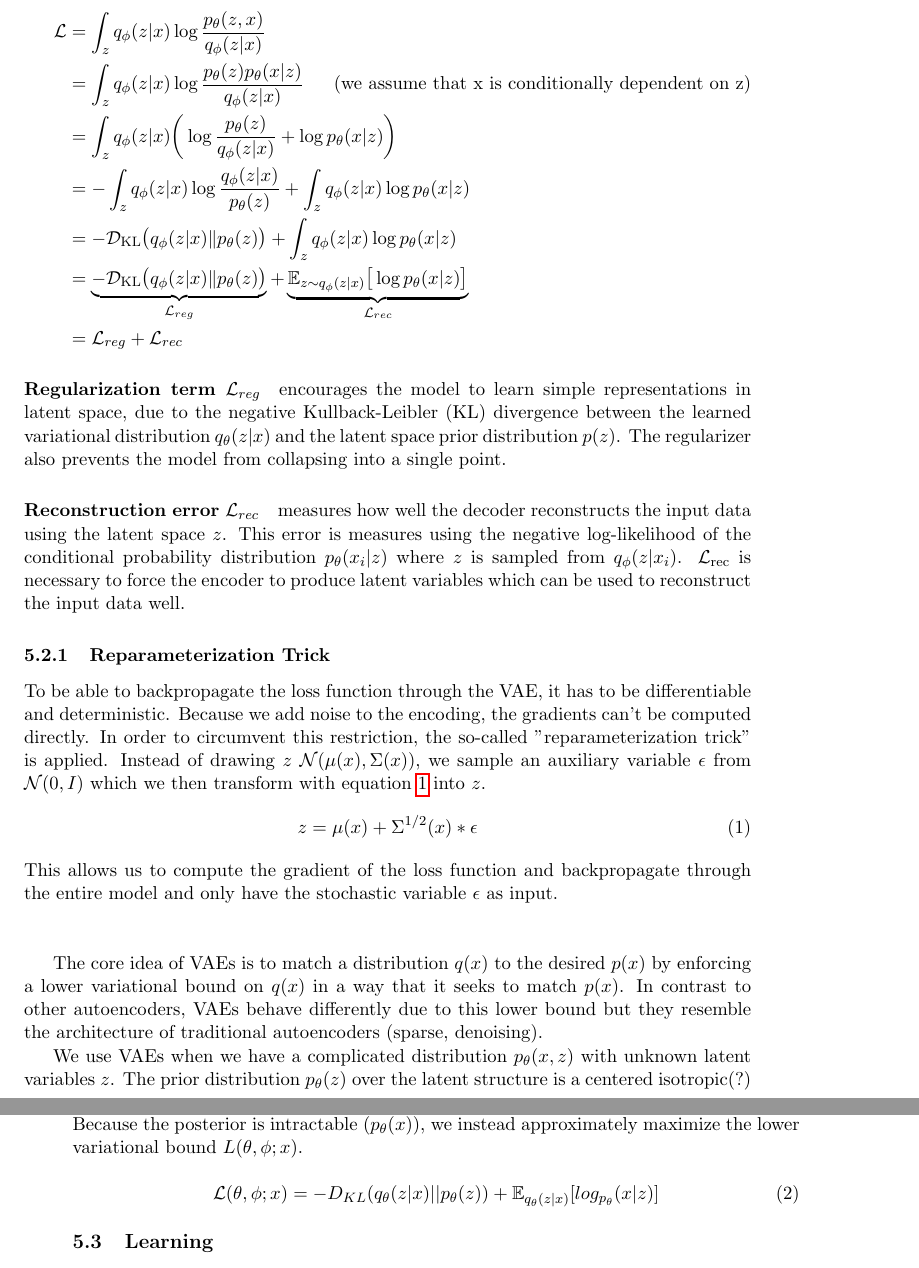
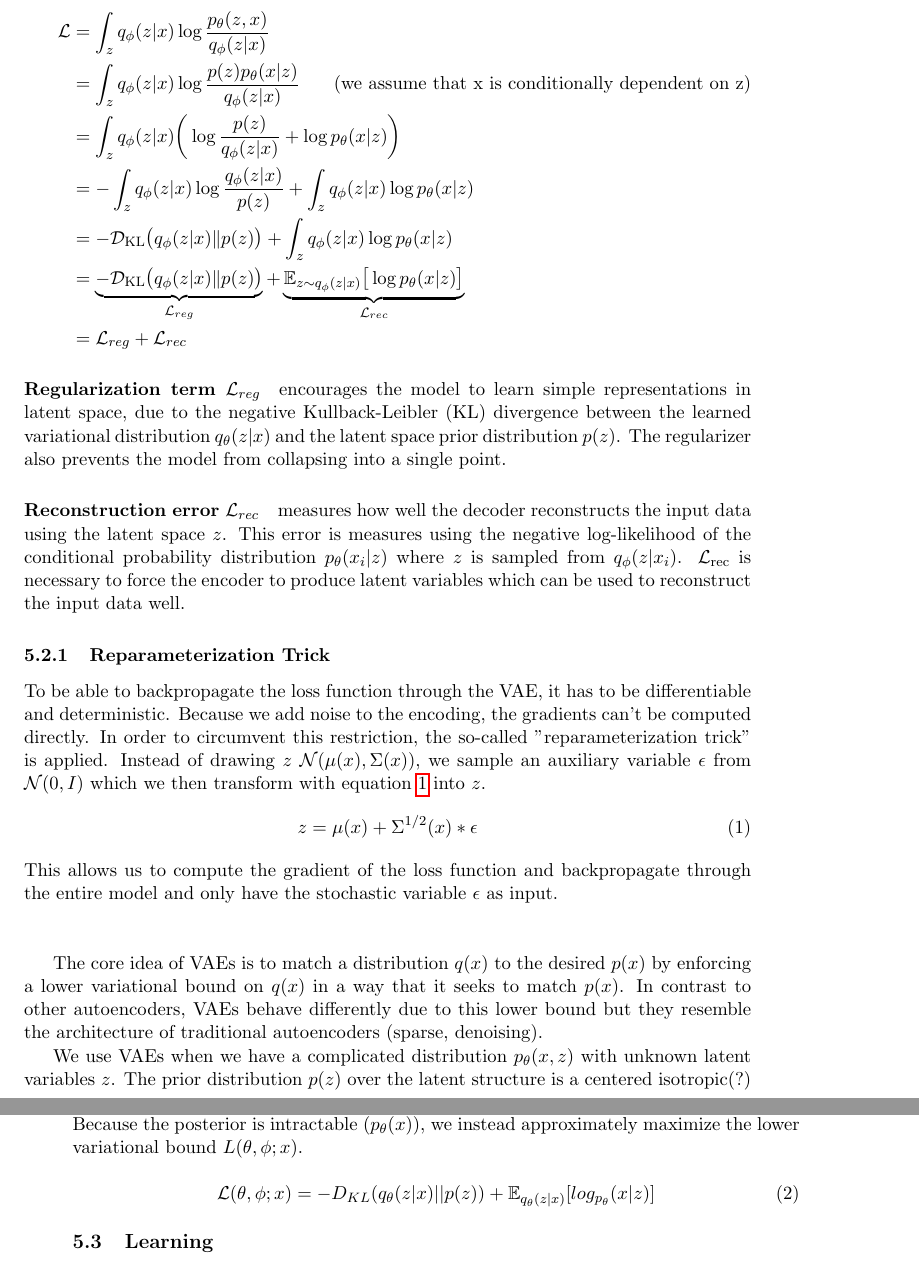
Before and after one commit to Spotlight0xff/deeplearning-seminar, a LaTeX document (paper/paper.tex, which reads paper/chapters/vae/derivation_loss.tex): two parts of pages 10 and 11 of 18, joined at a grey line, cut so that both start at the same text. Compiled offline with pdfLaTeX.

Commit message:
remove theta from prior distribution

```diff
--- a/paper/chapters/vae/derivation_loss.tex
+++ b/paper/chapters/vae/derivation_loss.tex
@@ -15,10 +15,10 @@ In order to get the loss function for individual data points or minibatches we r
 \begin{align*}
   \mathcal{L}
   &= \int_z q_\phi(z|x) \log\frac{p_\theta(z,x)}{q_\phi(z|x)}\\
-  &= \int_z q_\phi(z|x) \log\frac{p_\theta(z) p_\theta(x|z)}{q_\phi(z|x)} \tag{we assume that x is conditionally dependent on z}\\
-  &= \int_z q_\phi(z|x) \bigg(\log\frac{p_\theta(z)}{q_\phi(z|x)} + \log p_\theta(x|z)\bigg)\\
-  &= -\int_z q_\phi(z|x) \log\frac{q_\phi(z|x)}{p_\theta(z)} + \int_z q_\phi(z|x) \log p_\theta(x|z)\\
-  &= -\mathcal{D}_{\mathrm{KL}}\big(q_\phi(z|x) \| p_\theta(z)\big) + \int_z q_\phi(z|x) \log p_\theta(x|z)\\
-  &= \underbrace{-\mathcal{D}_{\mathrm{KL}}\big(q_\phi(z|x) \| p_\theta(z)\big)}_{\mathcal{L}_{reg}} + \underbrace{\mathbb{E}_{z \sim q_\phi(z|x)}\big[ \log p_\theta(x|z)\big]}_{\mathcal{L}_{rec}}\\
+  &= \int_z q_\phi(z|x) \log\frac{p(z) p_\theta(x|z)}{q_\phi(z|x)} \tag{we assume that x is conditionally dependent on z}\\
+  &= \int_z q_\phi(z|x) \bigg(\log\frac{p(z)}{q_\phi(z|x)} + \log p_\theta(x|z)\bigg)\\
+  &= -\int_z q_\phi(z|x) \log\frac{q_\phi(z|x)}{p(z)} + \int_z q_\phi(z|x) \log p_\theta(x|z)\\
+  &= -\mathcal{D}_{\mathrm{KL}}\big(q_\phi(z|x) \| p(z)\big) + \int_z q_\phi(z|x) \log p_\theta(x|z)\\
+  &= \underbrace{-\mathcal{D}_{\mathrm{KL}}\big(q_\phi(z|x) \| p(z)\big)}_{\mathcal{L}_{reg}} + \underbrace{\mathbb{E}_{z \sim q_\phi(z|x)}\big[ \log p_\theta(x|z)\big]}_{\mathcal{L}_{rec}}\\
   &= \mathcal{L}_{reg} + \mathcal{L}_{rec}
 \end{align*}
```
Also changed, not shown: paper/chapters/vae.tex (+2 -2 lines).
